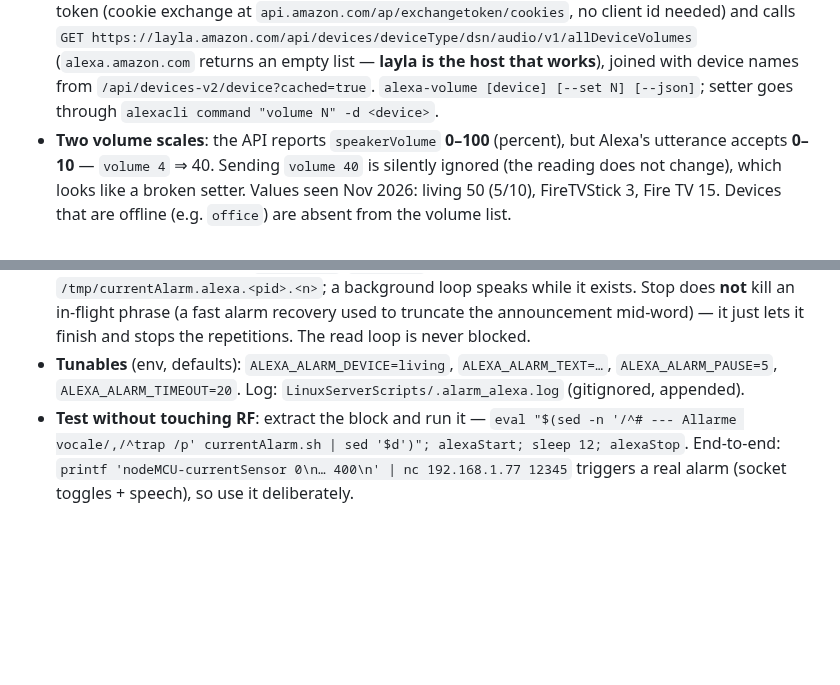
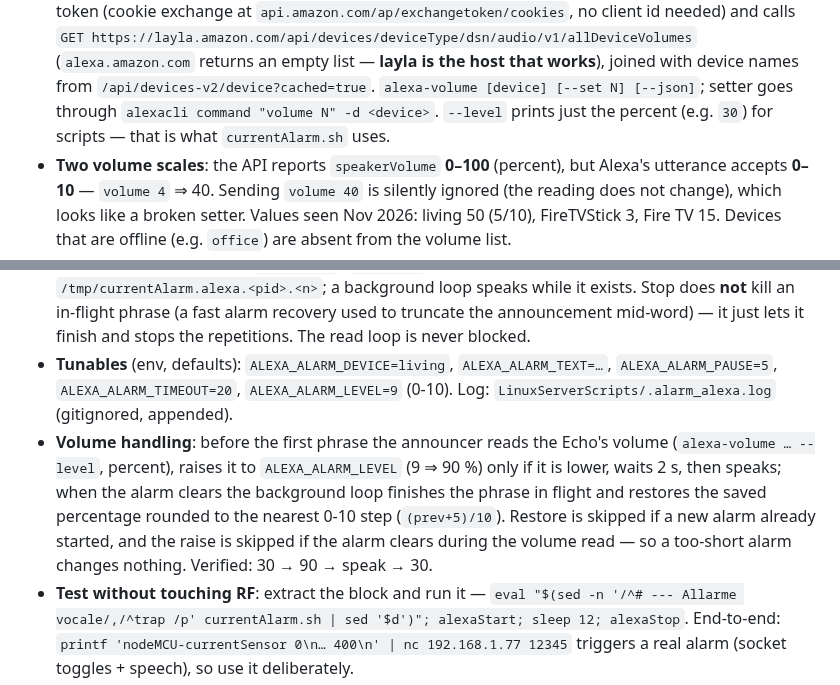
Before and after one commit to mpalitto/Domotica, a Markdown page: AGENTS.md, 2 parts joined by grey strips. Rendered like a GitHub page; blank space fills up the shorter version.

Commit message:
docs: alarm raises Alexa volume to 9 and restores it

```diff
--- a/AGENTS.md
+++ b/AGENTS.md
@@ -265,7 +265,8 @@
   (`alexa.amazon.com` returns an empty list — **layla is the host that works**),
   joined with device names from `/api/devices-v2/device?cached=true`.
   `alexa-volume [device] [--set N] [--json]`; setter goes through
-  `alexacli command "volume N" -d <device>`.
+  `alexacli command "volume N" -d <device>`. `--level` prints just the percent
+  (e.g. `30`) for scripts — that is what `currentAlarm.sh` uses.
 - **Two volume scales**: the API reports `speakerVolume` **0–100** (percent), but
   Alexa's utterance accepts **0–10** — `volume 4` ⇒ 40. Sending `volume 40` is
   silently ignored (the reading does not change), which looks like a broken
@@ -293,8 +294,17 @@
   to truncate the announcement mid-word) — it just lets it finish and stops the
   repetitions. The read loop is never blocked.
 - **Tunables** (env, defaults): `ALEXA_ALARM_DEVICE=living`,
-  `ALEXA_ALARM_TEXT=…`, `ALEXA_ALARM_PAUSE=5`, `ALEXA_ALARM_TIMEOUT=20`.
-  Log: `LinuxServerScripts/.alarm_alexa.log` (gitignored, appended).
+  `ALEXA_ALARM_TEXT=…`, `ALEXA_ALARM_PAUSE=5`, `ALEXA_ALARM_TIMEOUT=20`,
+  `ALEXA_ALARM_LEVEL=9` (0-10). Log: `LinuxServerScripts/.alarm_alexa.log`
+  (gitignored, appended).
+- **Volume handling**: before the first phrase the announcer reads the Echo's
+  volume (`alexa-volume … --level`, percent), raises it to `ALEXA_ALARM_LEVEL`
+  (9 ⇒ 90 %) only if it is lower, waits 2 s, then speaks; when the alarm clears
+  the background loop finishes the phrase in flight and restores the saved
+  percentage rounded to the nearest 0-10 step (`(prev+5)/10`). Restore is
+  skipped if a new alarm already started, and the raise is skipped if the alarm
+  clears during the volume read — so a too-short alarm changes nothing.
+  Verified: 30 → 90 → speak → 30.
 - **Test without touching RF**: extract the block and run it —
   `eval "$(sed -n '/^# --- Allarme vocale/,/^trap /p' currentAlarm.sh | sed '$d')"; alexaStart; sleep 12; alexaStop`.
   End-to-end: `printf 'nodeMCU-currentSensor 0\n… 400\n' | nc 192.168.1.77 12345`
```
